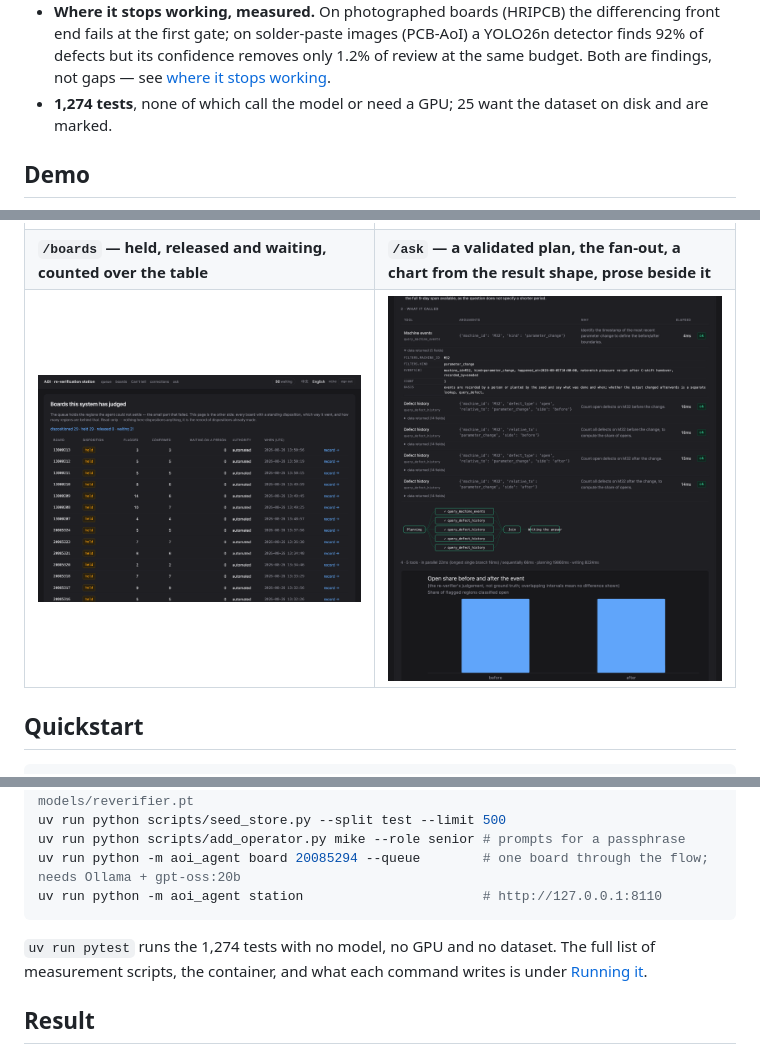
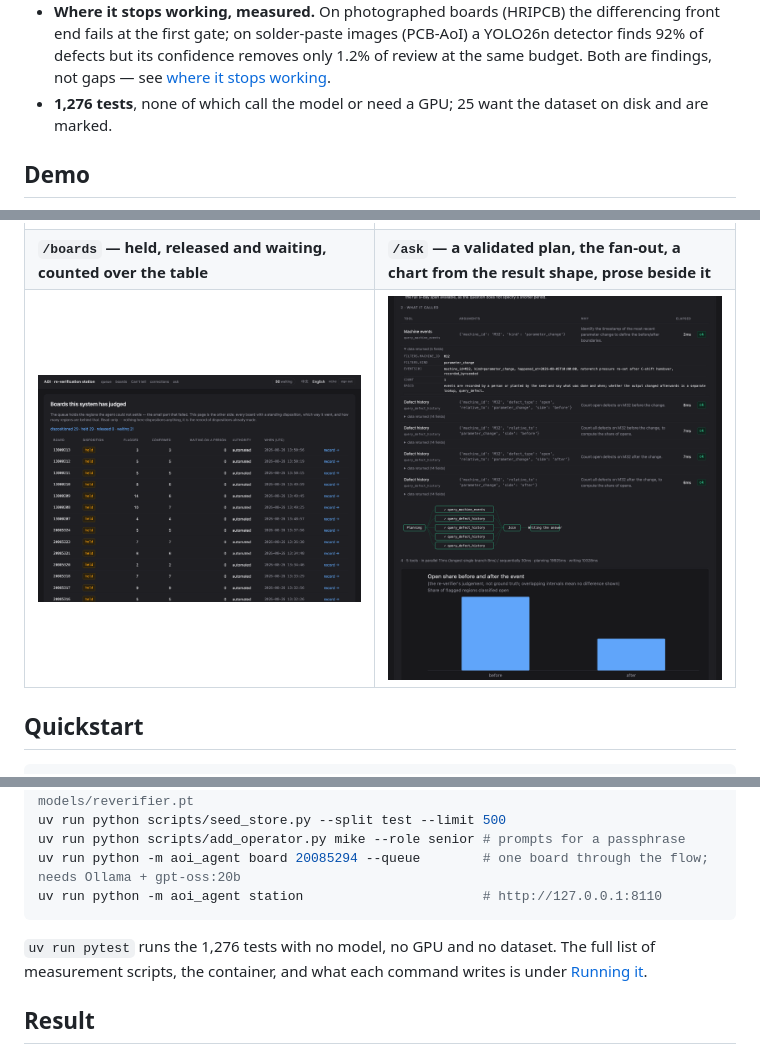
Before and after one commit to lin891020/aoi-agent, a Markdown page: README.md, 3 parts joined by grey strips. Rendered like a GitHub page; pictures changed too: docs/screenshots/ask-en.png.

````diff
--- a/README.md
+++ b/README.md
@@ -51,7 +51,7 @@ real defects, and false calls generated by a real algorithm rather than invented
   (PCB-AoI) a YOLO26n detector finds 92% of defects but its confidence removes
   only 1.2% of review at the same budget. Both are findings, not gaps — see
   [where it stops working](#where-it-stops-working-two-more-datasets-two-refusals).
-- **1,274 tests**, none of which call the model or need a GPU; 25 want the
+- **1,276 tests**, none of which call the model or need a GPU; 25 want the
   dataset on disk and are marked.
 
 ## Demo
@@ -86,7 +86,7 @@ uv run python -m aoi_agent board 20085294 --queue        # one board through the
 uv run python -m aoi_agent station                       # http://127.0.0.1:8110
 ```
 
-`uv run pytest` runs the 1,274 tests with no model, no GPU and no dataset.
+`uv run pytest` runs the 1,276 tests with no model, no GPU and no dataset.
 The full list of measurement scripts, the container, and what each command
 writes is under [Running it](#running-it).
 
````
Also changed, not shown: other parts of README.md (+1 -1 lines), CLAUDE.md (+2 -2 lines), README.zh-TW.md (+3 -3 lines), docs/screenshots/ask-zh.png, docs/screenshots/region-en.png, 2 other files.
